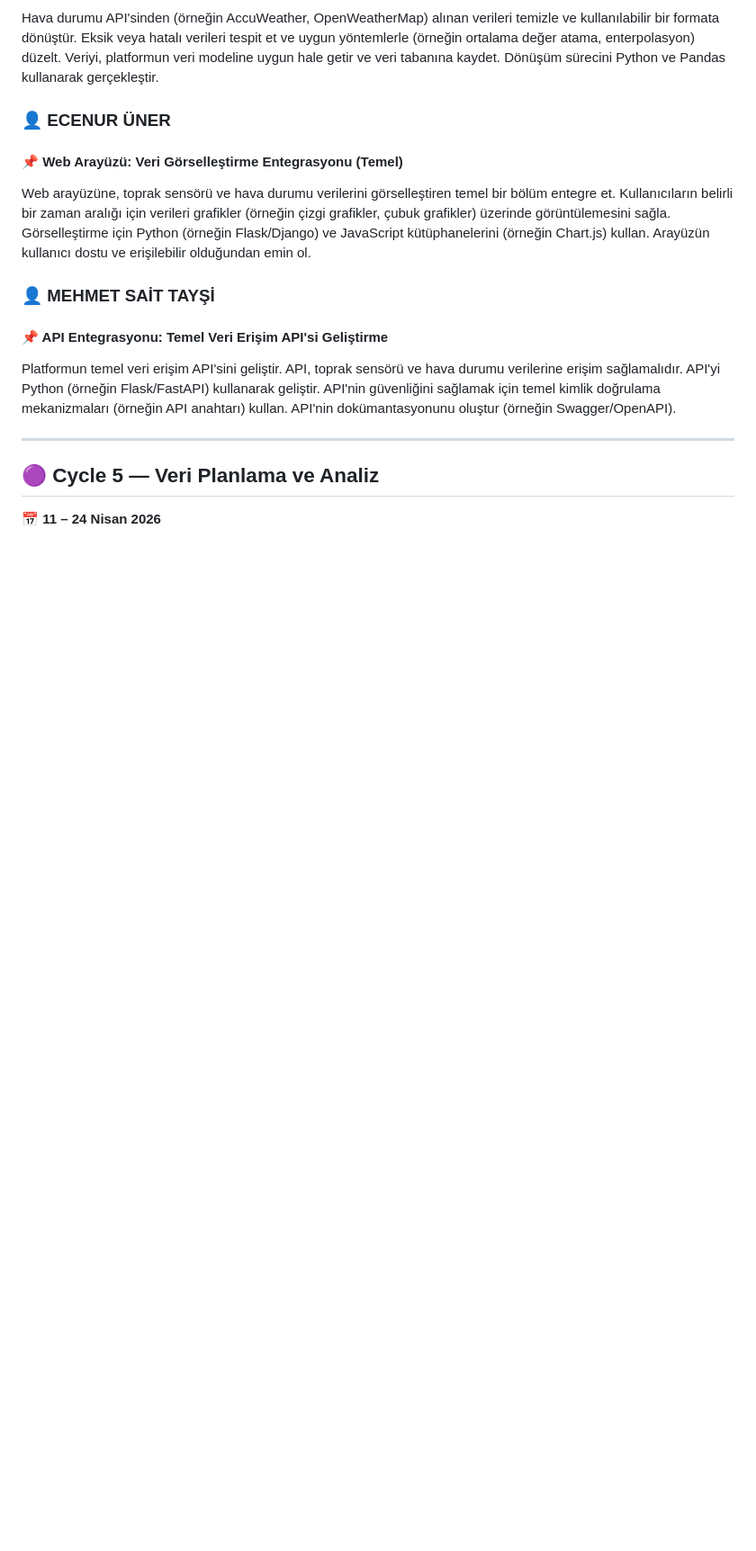
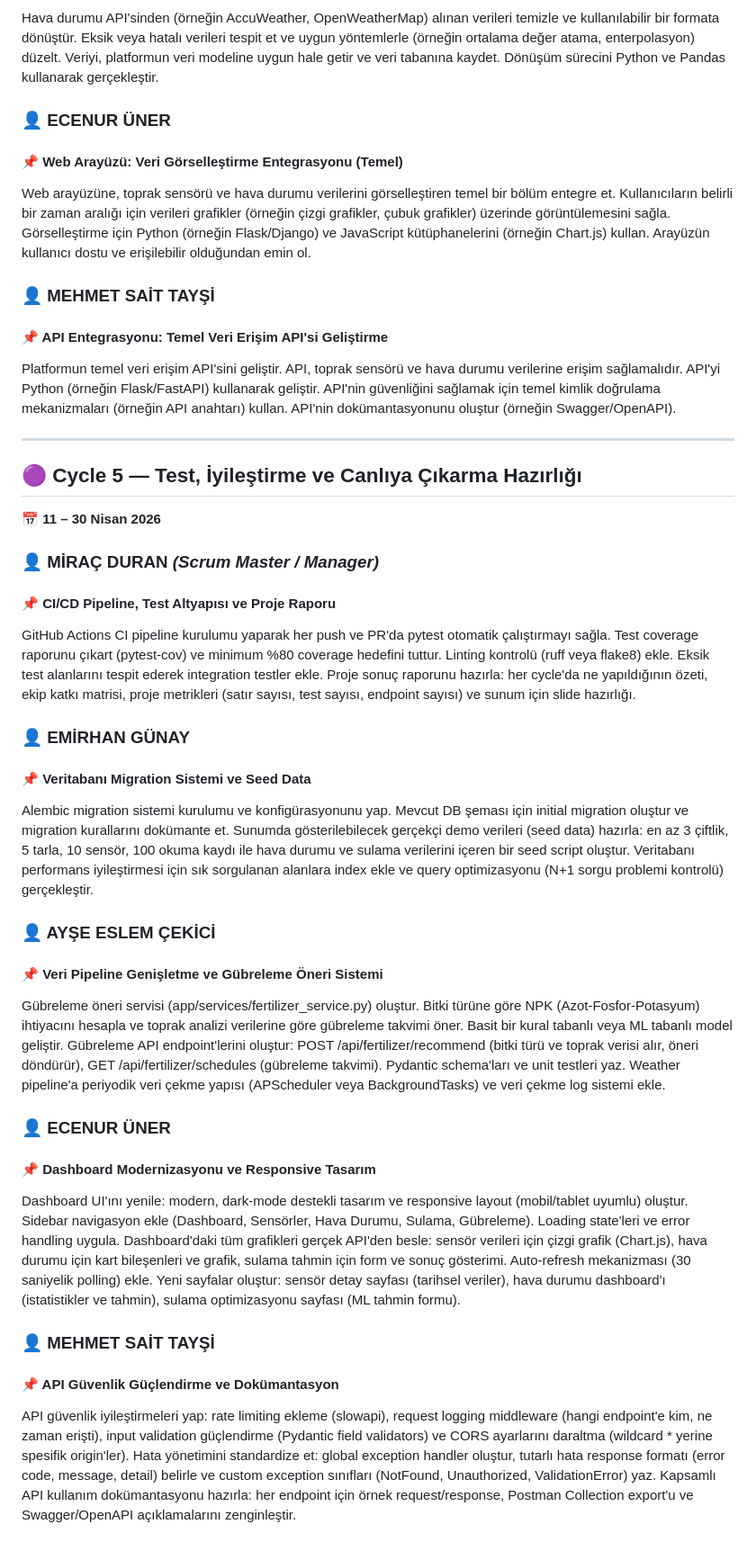
Before and after one commit to Ohualtex/Smart_Farming_Data_Analysis_Platform, a Markdown page: projeakisi.md, the part around the change. Shown at 90% size. Rendered like a GitHub page; blank space fills up the shorter version.

Commit message:
Update project plan and tasks for Cycle 5

```diff
--- a/projeakisi.md
+++ b/projeakisi.md
@@ -140,6 +140,36 @@ Platformun temel veri erişim API'sini geliştir. API, toprak sensörü ve hava
 
 ---
 
-## 🟣 Cycle 5 — Veri Planlama ve Analiz
+## 🟣 Cycle 5 — Test, İyileştirme ve Canlıya Çıkarma Hazırlığı
 
-📅 **11 – 24 Nisan 2026**
+📅 **11 – 30 Nisan 2026**
+
+### 👤 MİRAÇ DURAN *(Scrum Master / Manager)*
+
+#### 📌 CI/CD Pipeline, Test Altyapısı ve Proje Raporu
+
+GitHub Actions CI pipeline kurulumu yaparak her push ve PR'da pytest otomatik çalıştırmayı sağla. Test coverage raporunu çıkart (pytest-cov) ve minimum %80 coverage hedefini tuttur. Linting kontrolü (ruff veya flake8) ekle. Eksik test alanlarını tespit ederek integration testler ekle. Proje sonuç raporunu hazırla: her cycle'da ne yapıldığının özeti, ekip katkı matrisi, proje metrikleri (satır sayısı, test sayısı, endpoint sayısı) ve sunum için slide hazırlığı.
+
+### 👤 EMİRHAN GÜNAY
+
+#### 📌 Veritabanı Migration Sistemi ve Seed Data
+
+Alembic migration sistemi kurulumu ve konfigürasyonunu yap. Mevcut DB şeması için initial migration oluştur ve migration kurallarını dokümante et. Sunumda gösterilebilecek gerçekçi demo verileri (seed data) hazırla: en az 3 çiftlik, 5 tarla, 10 sensör, 100 okuma kaydı ile hava durumu ve sulama verilerini içeren bir seed script oluştur. Veritabanı performans iyileştirmesi için sık sorgulanan alanlara index ekle ve query optimizasyonu (N+1 sorgu problemi kontrolü) gerçekleştir.
+
+### 👤 AYŞE ESLEM ÇEKİCİ
+
+#### 📌 Veri Pipeline Genişletme ve Gübreleme Öneri Sistemi
+
+Gübreleme öneri servisi (app/services/fertilizer_service.py) oluştur. Bitki türüne göre NPK (Azot-Fosfor-Potasyum) ihtiyacını hesapla ve toprak analizi verilerine göre gübreleme takvimi öner. Basit bir kural tabanlı veya ML tabanlı model geliştir. Gübreleme API endpoint'lerini oluştur: POST /api/fertilizer/recommend (bitki türü ve toprak verisi alır, öneri döndürür), GET /api/fertilizer/schedules (gübreleme takvimi). Pydantic schema'ları ve unit testleri yaz. Weather pipeline'a periyodik veri çekme yapısı (APScheduler veya BackgroundTasks) ve veri çekme log sistemi ekle.
+
+### 👤 ECENUR ÜNER
+
+#### 📌 Dashboard Modernizasyonu ve Responsive Tasarım
+
+Dashboard UI'ını yenile: modern, dark-mode destekli tasarım ve responsive layout (mobil/tablet uyumlu) oluştur. Sidebar navigasyon ekle (Dashboard, Sensörler, Hava Durumu, Sulama, Gübreleme). Loading state'leri ve error handling uygula. Dashboard'daki tüm grafikleri gerçek API'den besle: sensör verileri için çizgi grafik (Chart.js), hava durumu için kart bileşenleri ve grafik, sulama tahmin için form ve sonuç gösterimi. Auto-refresh mekanizması (30 saniyelik polling) ekle. Yeni sayfalar oluştur: sensör detay sayfası (tarihsel veriler), hava durumu dashboard'ı (istatistikler ve tahmin), sulama optimizasyonu sayfası (ML tahmin formu).
+
+### 👤 MEHMET SAİT TAYŞİ
+
+#### 📌 API Güvenlik Güçlendirme ve Dokümantasyon
+
+API güvenlik iyileştirmeleri yap: rate limiting ekleme (slowapi), request logging middleware (hangi endpoint'e kim, ne zaman erişti), input validation güçlendirme (Pydantic field validators) ve CORS ayarlarını daraltma (wildcard * yerine spesifik origin'ler). Hata yönetimini standardize et: global exception handler oluştur, tutarlı hata response formatı (error code, message, detail) belirle ve custom exception sınıfları (NotFound, Unauthorized, ValidationError) yaz. Kapsamlı API kullanım dokümantasyonu hazırla: her endpoint için örnek request/response, Postman Collection export'u ve Swagger/OpenAPI açıklamalarını zenginleştir.
```
